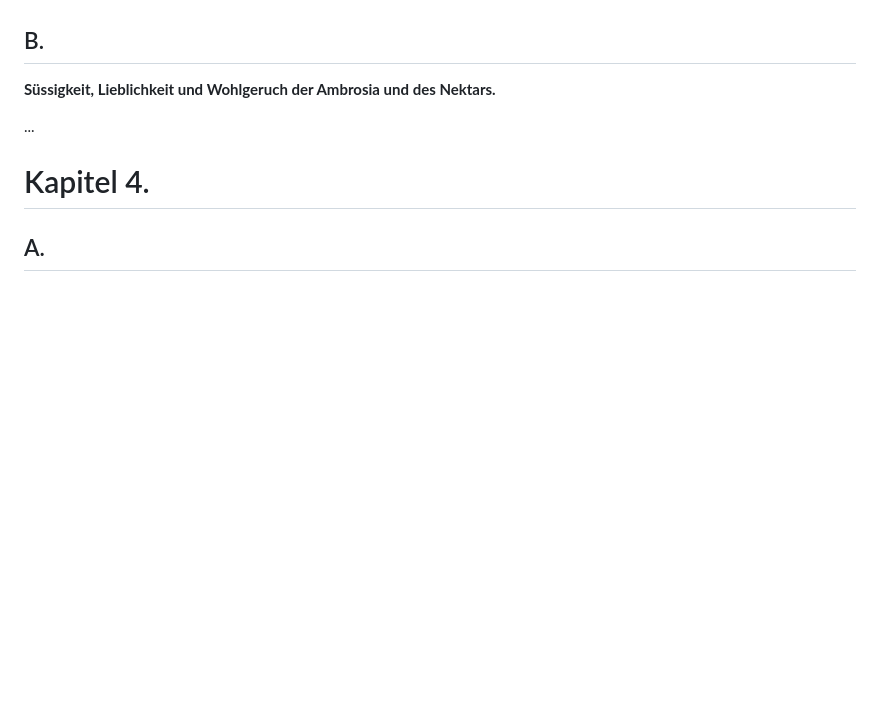
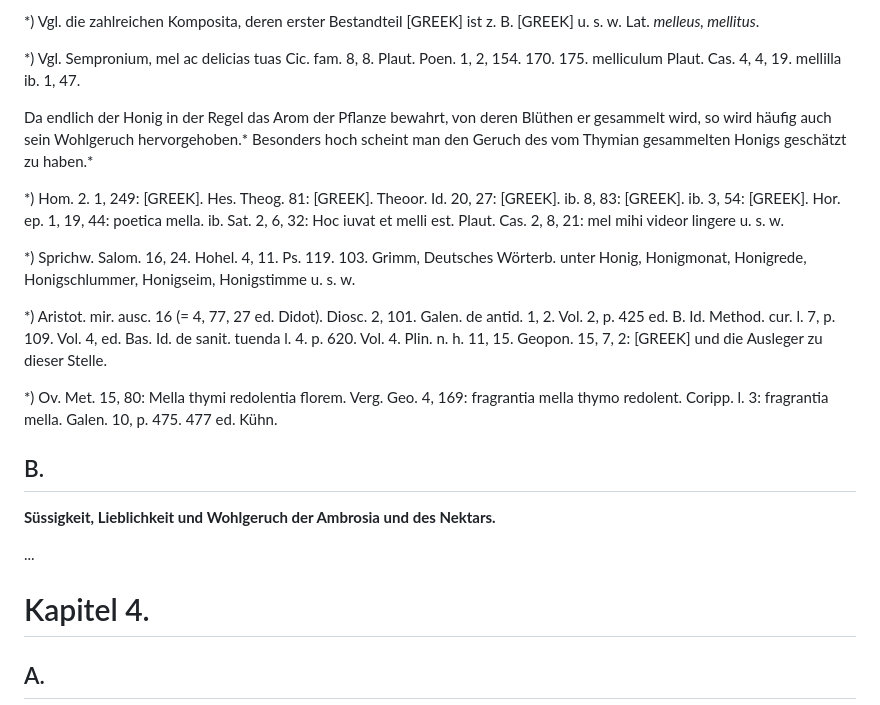
Before and after one commit to solaranamnesis/wilhelm-heinrich-roscher, a Markdown page: nektar-ambrosia/full-text-german.md, the part around one of its changes. Rendered like a GitHub page; blank space fills up the shorter version.

```diff
--- a/nektar-ambrosia/full-text-german.md
+++ b/nektar-ambrosia/full-text-german.md
@@ -644,3 +657,16 @@ Ebenso dachte man sich endlich Aphrodite den Adonis und Kyrene den Aristaios mit
+*) Vgl. die zahlreichen Komposita, deren erster Bestandteil [GREEK] ist z. B. [GREEK] u. s. w. Lat. _melleus, mellitus_.
+
+*) Vgl. Sempronium, mel ac delicias tuas Cic. fam. 8, 8. Plaut. Poen. 1, 2, 154. 170. 175. melliculum Plaut. Cas. 4, 4, 19. mellilla ib. 1, 47.
+
+Da endlich der Honig in der Regel das Arom der Pflanze bewahrt, von deren Blüthen er gesammelt wird, so wird häufig auch sein Wohlgeruch hervorgehoben.* Besonders hoch scheint man den Geruch des vom Thymian gesammelten Honigs geschätzt zu haben.*
+
+*) Hom. 2. 1, 249: [GREEK]. Hes. Theog. 81: [GREEK]. Theoor. Id. 20, 27: [GREEK]. ib. 8, 83: [GREEK]. ib. 3, 54: [GREEK]. Hor. ep. 1, 19, 44: poetica mella. ib. Sat. 2, 6, 32: Hoc iuvat et melli est. Plaut. Cas. 2, 8, 21: mel mihi videor lingere u. s. w.
+
+*) Sprichw. Salom. 16, 24. Hohel. 4, 11. Ps. 119. 103. Grimm, Deutsches Wörterb. unter Honig, Honigmonat, Honigrede, Honigschlummer, Honigseim, Honigstimme u. s. w.
+
+*) Aristot. mir. ausc. 16 (= 4, 77, 27 ed. Didot). Diosc. 2, 101. Galen. de antid. 1, 2. Vol. 2, p. 425 ed. B. Id. Method. cur. l. 7, p. 109. Vol. 4, ed. Bas. Id. de sanit. tuenda l. 4. p. 620. Vol. 4. Plin. n. h. 11, 15. Geopon. 15, 7, 2: [GREEK] und die Ausleger zu dieser Stelle.
+
+*) Ov. Met. 15, 80: Mella thymi redolentia florem. Verg. Geo. 4, 169: fragrantia mella thymo redolent. Coripp. l. 3: fragrantia mella. Galen. 10, p. 475. 477 ed. Kühn.
 
 ## B.
 
```
Also changed, not shown: other parts of nektar-ambrosia/full-text-german.md (+14 -1 lines).
